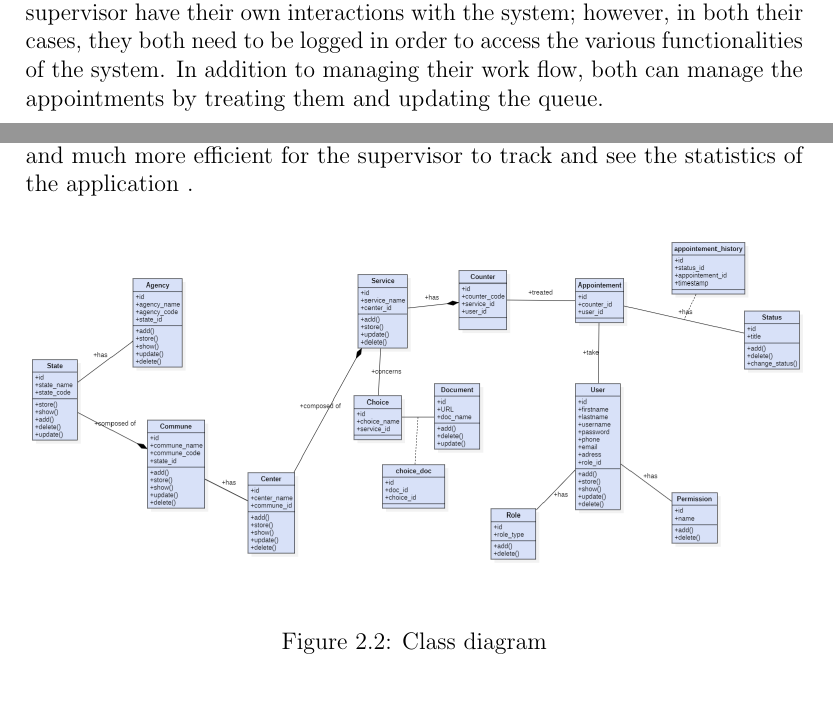
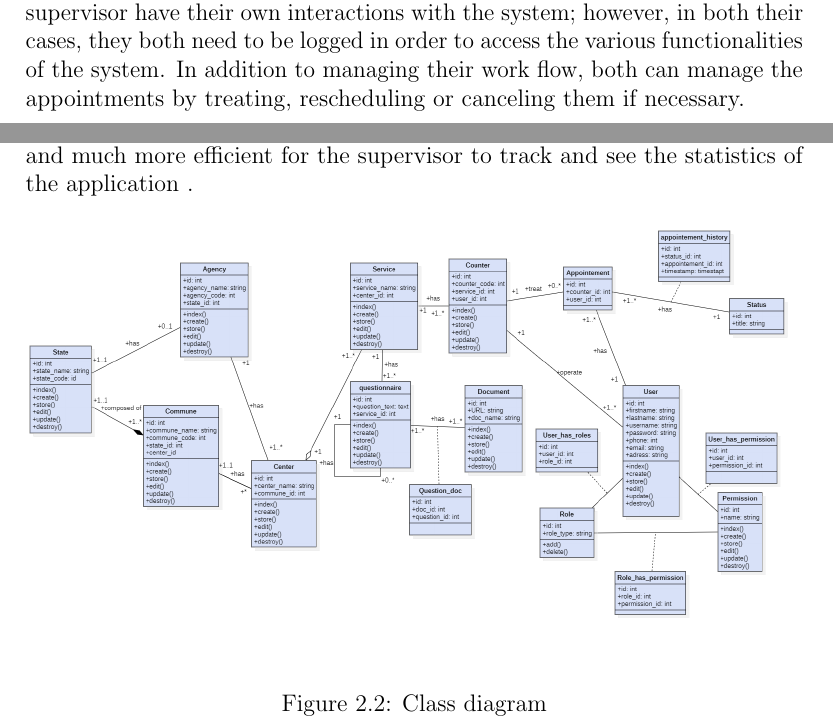
Before and after one commit to abdelhalimess/Dissertation_LaTeX, a LaTeX thesis (main.tex, which reads conception.tex): two parts of pages 20 and 22 of 28, joined at a grey line, cut so that both start at the same text. Compiled offline with pdfLaTeX.

Commit message:
updated diagrams

```diff
--- a/conception.tex
+++ b/conception.tex
@@ -23,7 +23,7 @@ When the user is interacting with the system, the virtual counter enables him to
 
  Additionally, the user can also complete a variety of tasks, such as selecting a service and completing a questionnaire related to that service. The system will then generate a checklist of the documents he will need to submit. The user can stop at printing that checklist or he can move on to booking an appointment which will require him to be authenticated. When an appointment is booked, an appointment ticket, that contains the previous checklist along with some appointment details such as the date and time, the counter number and the name of the employee responsible for treating your concerns,  will be available to print.
 
- \medskip In the second hand of the virtual counter, both the employee and the supervisor have their own interactions with the system; however, in both their cases, they both need to be logged in order to access the various functionalities of the system. In addition to managing their work flow, both can manage the appointments by treating them and updating the queue.
+ \medskip In the second hand of the virtual counter, both the employee and the supervisor have their own interactions with the system; however, in both their cases, they both need to be logged in order to access the various functionalities of the system. In addition to managing their work flow, both can manage the appointments by treating, rescheduling or canceling them if necessary.
 \newpage
  \medskip Here is the diagram:
 
@@ -41,7 +41,7 @@ Class diagram is one of the static diagrams used to illustrate the overall archi
 
 \begin{figure}[H]
     \centering
-    \includegraphics[width=1.0\textwidth]{class_diagram.PNG}
+    \includegraphics[width=1.0\textwidth]{ClassDiagram.png}
     \caption{Class diagram}
     \label{fig:Class diagram }
 \end{figure}
```
Also changed, not shown: main.tex (+0 -1 lines), ClassDiagram.png (added), main.pdf, png/ClassDiagram_-_Virtual_Counter.png (added), png/Classupdated.PNG (added), png/UpdatedUseCase.PNG (added), png/class_diagram.PNG (renamed from class_diagram.PNG), png/classdiagram_finale.PNG (added), png/finaleUSECASE.PNG (added), png/useCASE.png (added), png/useCase_client.PNG (renamed from useCase_client.PNG), png/useCase_supervisor.PNG (renamed from useCase_supervisor.PNG), useCASE.png, conception.tex (2 more changed lines).
